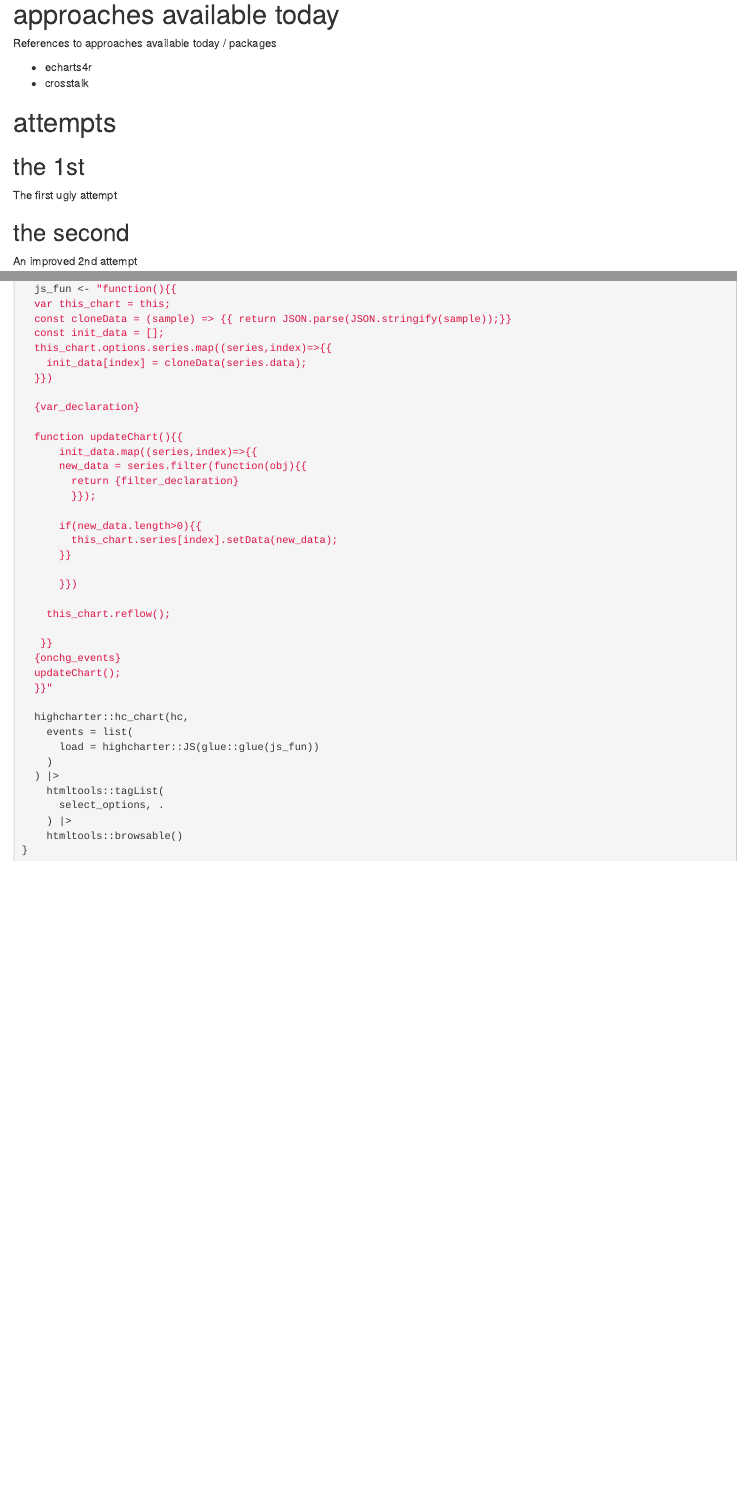
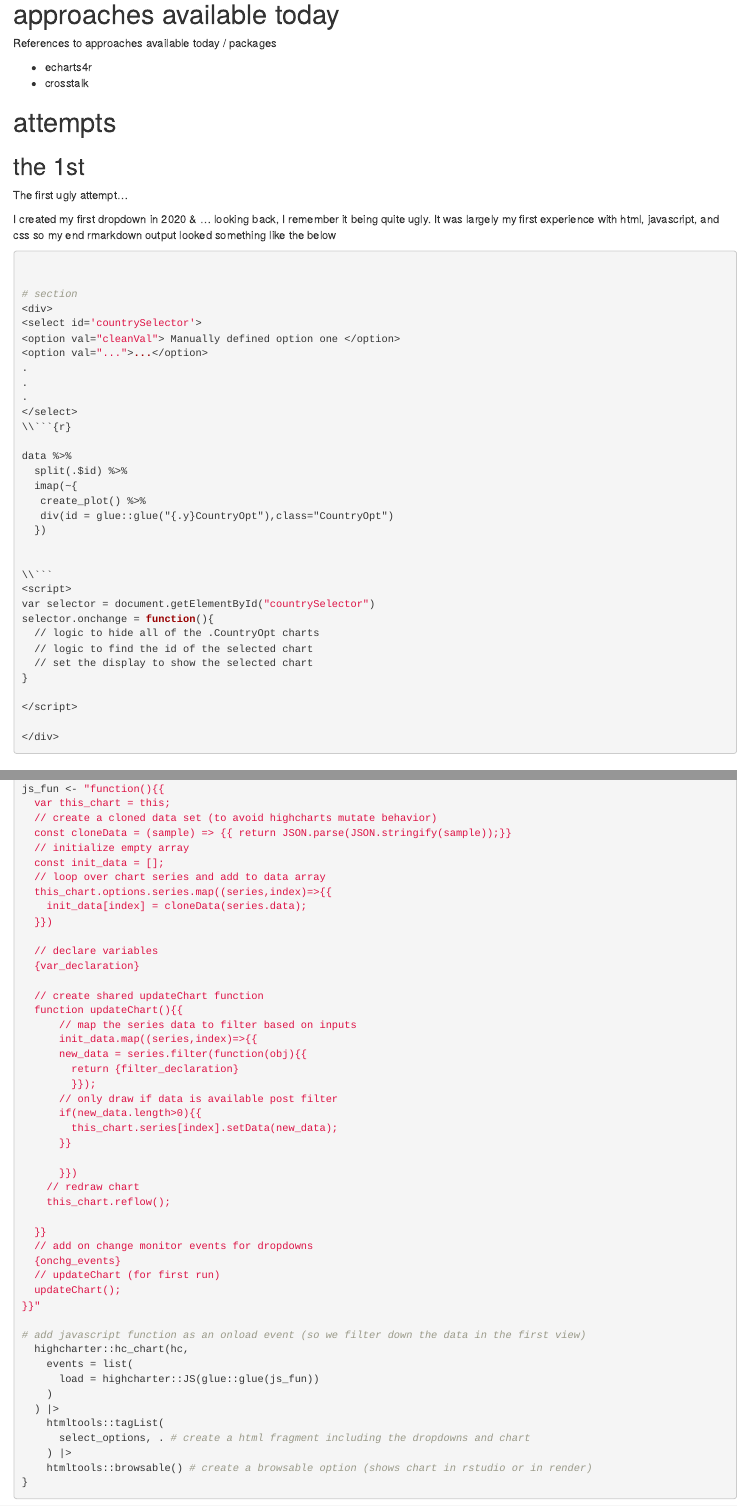
Before and after one commit to zac-garland/highchart.extensions, an R Markdown document (inst/dev-interactive-without-runtime.Rmd): the page in a window 1100 px wide, from 280 px down, and a second part further down, joined at a grey line. Rendered offline with R 4.5, knitr and Pandoc, with nearby package versions; drawn as R Markdown's standard HTML page in place of the format the file asks for; code that draws random numbers runs with fixed seeds of ours; some code elsewhere in the file could not run offline; column names are cleaned by a stand-in for the janitor package; common packages that the code uses without loading them are loaded.

Commit message:
added article

````diff
--- a/inst/dev-interactive-without-runtime.Rmd
+++ b/inst/dev-interactive-without-runtime.Rmd
@@ -5,8 +5,8 @@ date: "`r Sys.Date()`"
 output:
   rmdformats::downcute:
     self_contained: true
-    default_style: "dark"
-    downcute_theme: "default"
+    default_style: "light"
+    downcute_theme: "chaos"
 ---
 
 
@@ -39,11 +39,44 @@ References to approaches available today / packages
 
 ## the 1st
 
-The first ugly attempt
+The first ugly attempt...
 
-```{r}
+I created my first dropdown in 2020 & ... looking back, I remember it being quite ugly. It was largely my first experience with html, javascript, and css so my end rmarkdown output looked something like the below
+
+```r
 
 
+# section
+<div>
+<select id='countrySelector'>
+<option val="cleanVal"> Manually defined option one </option>
+<option val="...">...</option>
+.
+.
+.
+</select>
+\\```{r}
+
+data %>%
+  split(.$id) %>%
+  imap(~{
+   create_plot() %>%
+   div(id = glue::glue("{.y}CountryOpt"),class="CountryOpt")
+  })
+
+
+\\```
+<script>
+var selector = document.getElementById("countrySelector")
+selector.onchange = function(){
+  // logic to hide all of the .CountryOpt charts
+  // logic to find the id of the selected chart
+  // set the display to show the selected chart
+}
+
+</script>
+
+</div>
 
 ```
 
@@ -62,3 +159,56 @@ Simplifying and finally cracking
+js_fun <- "function(){{
+  var this_chart = this;
+  // create a cloned data set (to avoid highcharts mutate behavior)
+  const cloneData = (sample) => {{ return JSON.parse(JSON.stringify(sample));}}
+  // initialize empty array
+  const init_data = [];
+  // loop over chart series and add to data array
+  this_chart.options.series.map((series,index)=>{{
+    init_data[index] = cloneData(series.data);
+  }})
+
+  // declare variables
+  {var_declaration}
+
+  // create shared updateChart function
+  function updateChart(){{
+      // map the series data to filter based on inputs
+      init_data.map((series,index)=>{{
+      new_data = series.filter(function(obj){{
+        return {filter_declaration}
+        }});
+      // only draw if data is available post filter
+      if(new_data.length>0){{
+        this_chart.series[index].setData(new_data);
+      }}
+
+      }})
+    // redraw chart
+    this_chart.reflow();
+
+  }}
+  // add on change monitor events for dropdowns
+  {onchg_events}
+  // updateChart (for first run)
+  updateChart();
+}}"
+
+# add javascript function as an onload event (so we filter down the data in the first view)
+  highcharter::hc_chart(hc,
+    events = list(
+      load = highcharter::JS(glue::glue(js_fun))
+    )
+  ) |>
+    htmltools::tagList(
+      select_options, . # create a html fragment including the dropdowns and chart
+    ) |>
+    htmltools::browsable() # create a browsable option (shows chart in rstudio or in render)
+}
+
+
+
+```
+
 
 
 ```{r}
@@ -187,3 +288,0 @@ add_multi_drop <- function(hc, selectors, selected = NULL) {
-  {var_declaration}
-
-  function updateChart(){{
@@ -204,2 +288,0 @@ add_multi_drop <- function(hc, selectors, selected = NULL) {
-  {onchg_events}
-  updateChart();
````
Also changed, not shown: inst/dev-interactive-without-runtime.Rmd (164 more changed lines).
